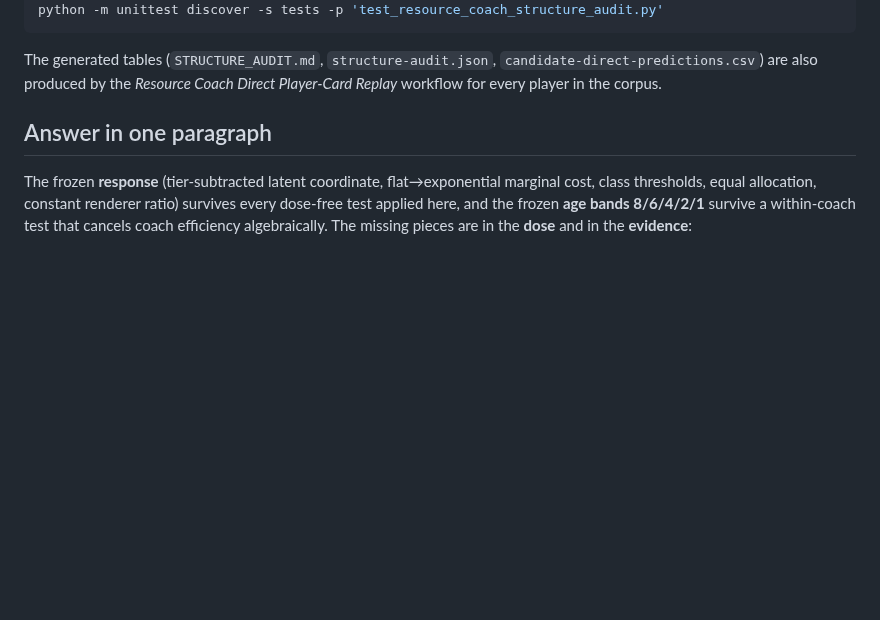
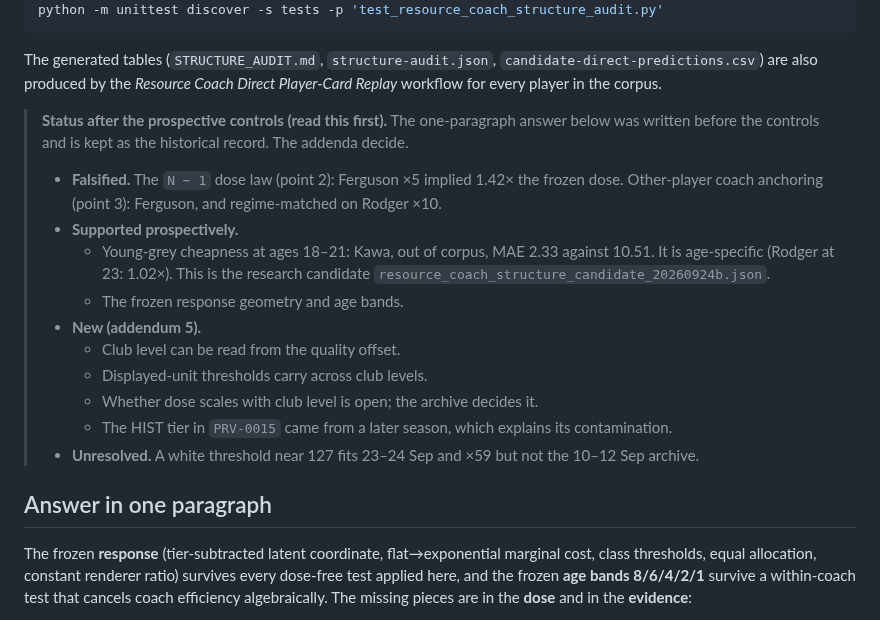
Before and after one commit to PayloadGuard-PLG/AIntegrity-Squad-Optimiser, a Markdown page: calibration/resource-coach-identification/STRUCTURE_AUDIT_20260924.md, the part around the change. Drawn GitHub-style; blank space fills up the shorter version.

Commit message:
docs: status-after-controls note at the top of the structure audit
The one-paragraph answer predates the prospective controls; point readers to
the addenda: N-1 and coach anchoring falsified, young-grey supported, club
level readable from the quality offset, H-LEVEL-DOSE open.

Co-Authored-By: Claude Opus 5.5 <noreply@anthropic.com>
Claude-Session: https://claude.ai/code/session_01EvDqjDx2ueEcMsmP3A2hnA

```diff
--- a/calibration/resource-coach-identification/STRUCTURE_AUDIT_20260924.md
+++ b/calibration/resource-coach-identification/STRUCTURE_AUDIT_20260924.md
@@ -15,6 +15,23 @@ python -m unittest discover -s tests -p 'test_resource_coach_structure_audit.py'
 The generated tables (`STRUCTURE_AUDIT.md`, `structure-audit.json`,
 `candidate-direct-predictions.csv`) are also produced by the
 *Resource Coach Direct Player-Card Replay* workflow for every player in the corpus.
+
+> **Status after the prospective controls (read this first).** The one-paragraph answer below
+> was written before the controls and is kept as the historical record. The addenda decide.
+>
+> - **Falsified.** The `N − 1` dose law (point 2): Ferguson ×5 implied 1.42× the frozen dose.
+>   Other-player coach anchoring (point 3): Ferguson, and regime-matched on Rodger ×10.
+> - **Supported prospectively.**
+>   - Young-grey cheapness at ages 18–21: Kawa, out of corpus, MAE 2.33 against 10.51. It is
+>     age-specific (Rodger at 23: 1.02×). This is the research candidate
+>     `resource_coach_structure_candidate_20260924b.json`.
+>   - The frozen response geometry and age bands.
+> - **New (addendum 5).**
+>   - Club level can be read from the quality offset.
+>   - Displayed-unit thresholds carry across club levels.
+>   - Whether dose scales with club level is open; the archive decides it.
+>   - The HIST tier in `PRV-0015` came from a later season, which explains its contamination.
+> - **Unresolved.** A white threshold near 127 fits 23–24 Sep and ×59 but not the 10–12 Sep archive.
 
 ## Answer in one paragraph
 
```
